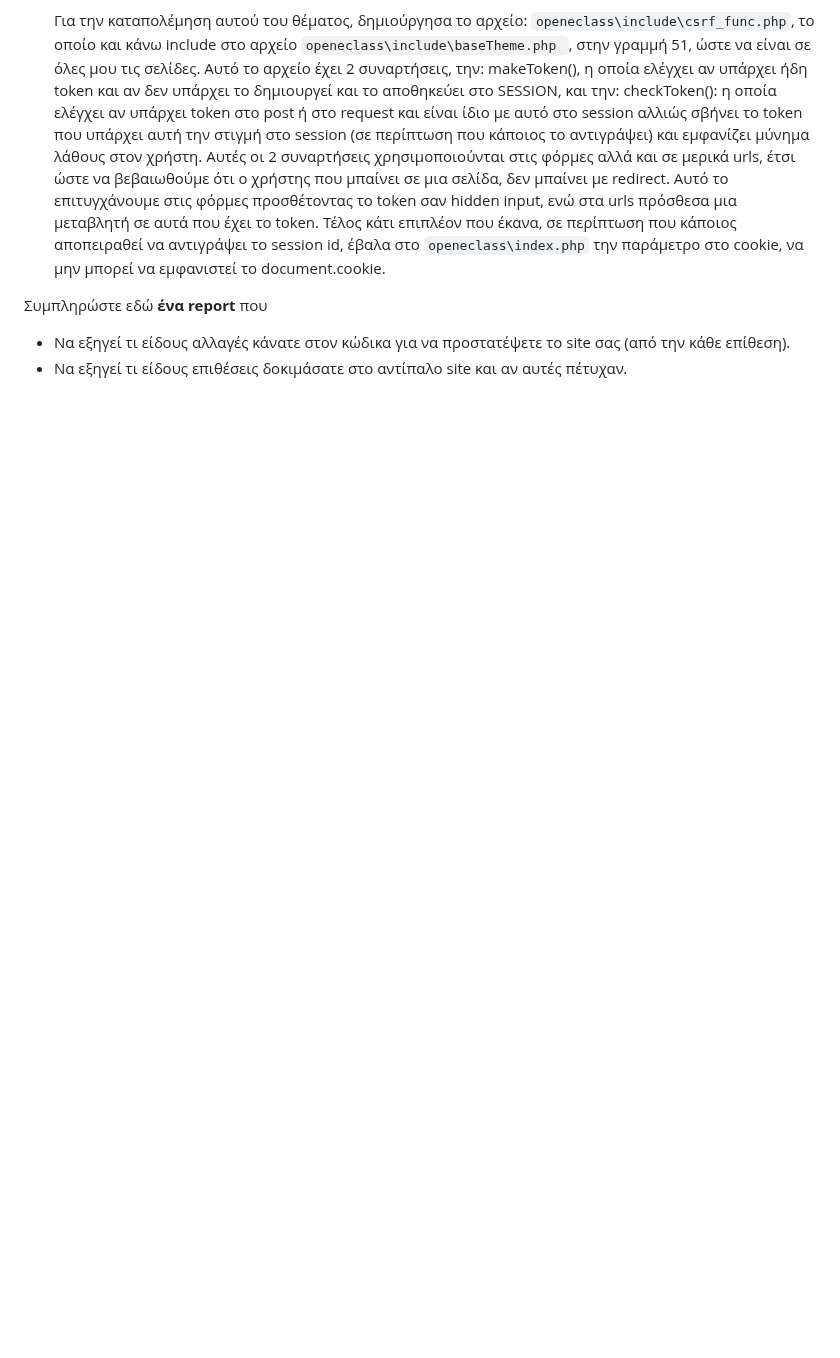
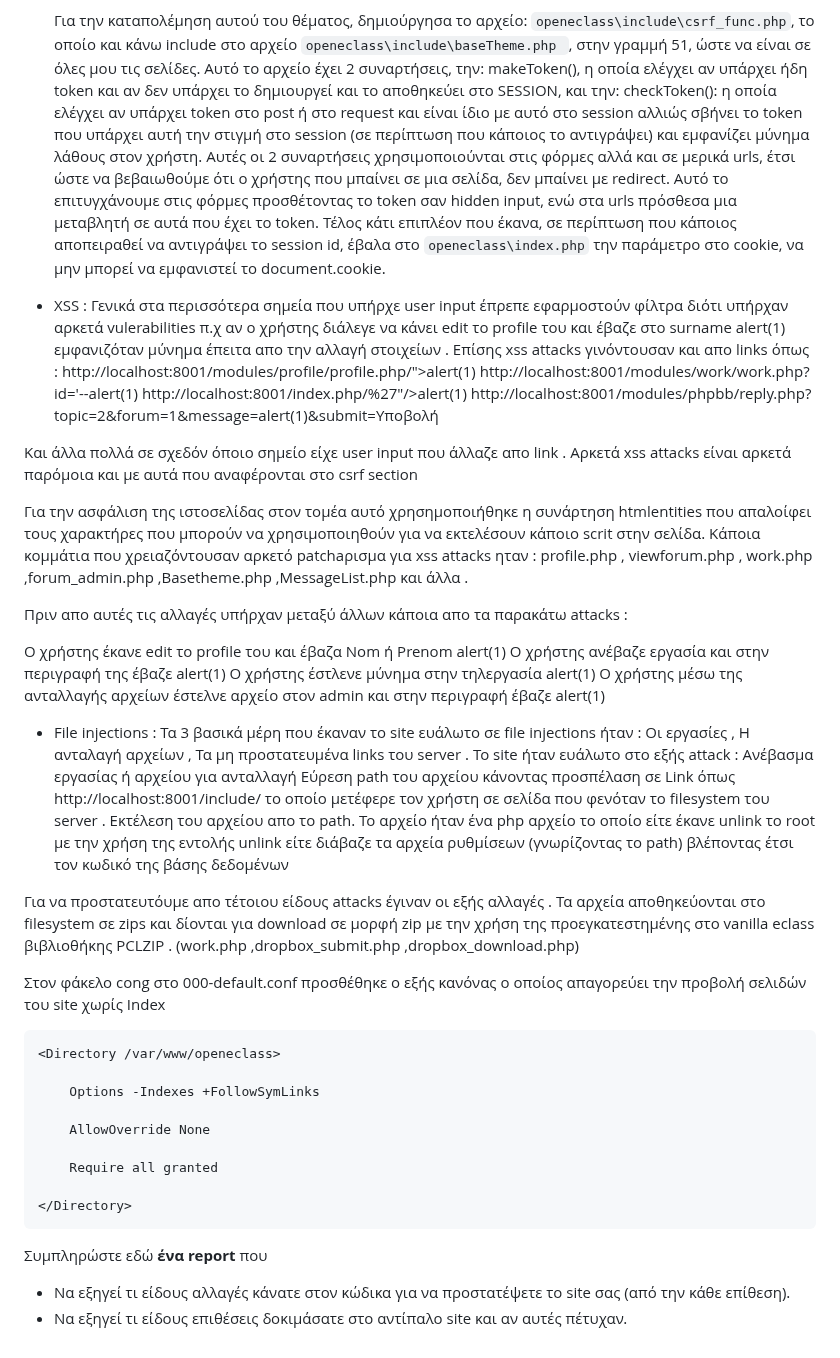
Before and after one commit to AngelosKamaris/2023_Computer_Security_Project1, a Markdown page: README.md, the part around the change. Rendered like a GitHub page; blank space fills up the shorter version.

````diff
--- a/README.md
+++ b/README.md
@@ -68,6 +68,52 @@
 Αυτές οι 2 συναρτήσεις χρησιμοποιούνται στις φόρμες αλλά και σε μερικά urls, έτσι ώστε να βεβαιωθούμε ότι ο χρήστης που μπαίνει σε μια σελίδα, δεν μπαίνει με redirect. Αυτό το επιτυγχάνουμε στις φόρμες προσθέτοντας το token σαν hidden input, ενώ στα urls πρόσθεσα μια μεταβλητή σε αυτά που έχει το token. Τέλος κάτι επιπλέον που έκανα, σε περίπτωση που κάποιος αποπειραθεί να αντιγράψει το session id, έβαλα στο ``` openeclass\index.php ``` την παράμετρο στο cookie, να μην μπορεί να εμφανιστεί το document.cookie.
 
 
+
+ - XSS :
+Γενικά στα περισσότερα σημεία που υπήρχε user input έπρεπε εφαρμοστούν φίλτρα διότι υπήρχαν αρκετά vulerabilities π.χ αν ο χρήστης διάλεγε να κάνει edit το profile του  και έβαζε στο surname <script> alert(1) </script> εμφανιζόταν μύνημα έπειτα απο την αλλαγή στοιχείων . Επίσης xss attacks γινόντουσαν και απο links  όπως :
+http://localhost:8001/modules/profile/profile.php/"><script>alert(1)</script>
+http://localhost:8001/modules/work/work.php?id='--<script>alert(1)</script>
+http://localhost:8001/index.php/%27"/><script>alert(1)</script>
+http://localhost:8001/modules/phpbb/reply.php?topic=2&forum=1&message=<script>alert(1)</script>&submit=Yποβολή
+
+Και άλλα πολλά σε σχεδόν όποιο σημείο είχε user input που άλλαζε απο link . Αρκετά xss attacks είναι αρκετά παρόμοια και με αυτά που αναφέρονται στο csrf section
+
+Για την ασφάλιση της ιστοσελίδας στον τομέα αυτό χρησημοποιήθηκε η συνάρτηση htmlentities που απαλοίφει τους χαρακτήρες
+που μπορούν να χρησιμοποιηθούν για να εκτελέσουν κάποιο scrit στην σελίδα. Κάποια κομμάτια που χρειαζόντουσαν αρκετό patchaρισμα για xss attacks ηταν : profile.php , viewforum.php , work.php ,forum_admin.php ,Basetheme.php ,MessageList.php και άλλα .
+
+Πριν απο αυτές τις αλλαγές υπήρχαν μεταξύ άλλων κάποια απο τα παρακάτω attacks :
+
+O χρήστης έκανε edit το profile του και έβαζα Nom ή Prenom <scirpt> alert(1) </script>
+O χρήστης ανέβαζε εργασία και στην περιγραφή της έβαζε  <scirpt> alert(1) </script>
+Ο χρήστης έστλενε μύνημα στην τηλεργασία  <scirpt> alert(1) </script>
+Ο χρήστης μέσω της ανταλλαγής αρχείων έστελνε αρχείο στον admin και στην περιγραφή έβαζε <scirpt> alert(1) </script>
+
+
+- File injections :
+Τα 3 βασικά μέρη που έκαναν το site ευάλωτο σε file injections ήταν : Oι εργασίες , Η ανταλαγή αρχείων , Τα μη προστατευμένα links του server .
+Το site ήταν ευάλωτο στο εξής attack :
+ Ανέβασμα εργασίας ή αρχείου για ανταλλαγή
+ Eύρεση path του αρχείου κάνοντας προσπέλαση σε Link όπως http://localhost:8001/include/ το οποίο μετέφερε τον χρήστη σε σελίδα που φενόταν το filesystem του server .
+ Εκτέλεση του αρχείου απο το path.
+ Το αρχείο ήταν ένα php αρχείο το οποίο είτε έκανε unlink το root με την χρήση της εντολής unlink είτε διάβαζε τα αρχεία ρυθμίσεων (γνωρίζοντας το path) βλέποντας έτσι τον κωδικό της βάσης δεδομένων
+
+ Για να προστατευτόυμε απο τέτοιου είδους attacks έγιναν οι εξής αλλαγές .
+ Τα αρχεία αποθηκεύονται στο filesystem σε zips και δίονται για download σε μορφή zip με την χρήση της προεγκατεστημένης στο vanilla eclass βιβλιοθήκης PCLZIP . (work.php ,dropbox_submit.php ,dropbox_download.php)
+
+ Στον φάκελο cong στο 000-default.conf προσθέθηκε ο εξής κανόνας ο οποίος απαγορεύει την προβολή σελιδών του site χωρίς Index
+
+ 	<Directory /var/www/openeclass>
+
+        Options -Indexes +FollowSymLinks
+
+        AllowOverride None
+
+        Require all granted
+
+	</Directory>
+
+
+
 Συμπληρώστε εδώ __ένα report__ που
 - Να εξηγεί τι είδους αλλαγές κάνατε στον κώδικα για να προστατέψετε το site σας (από την κάθε επίθεση).
 - Να εξηγεί τι είδους επιθέσεις δοκιμάσατε στο αντίπαλο site και αν αυτές πέτυχαν.
````
